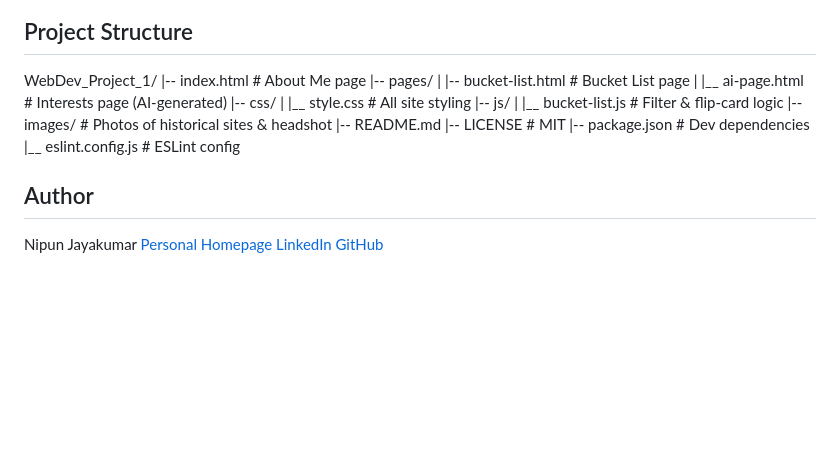
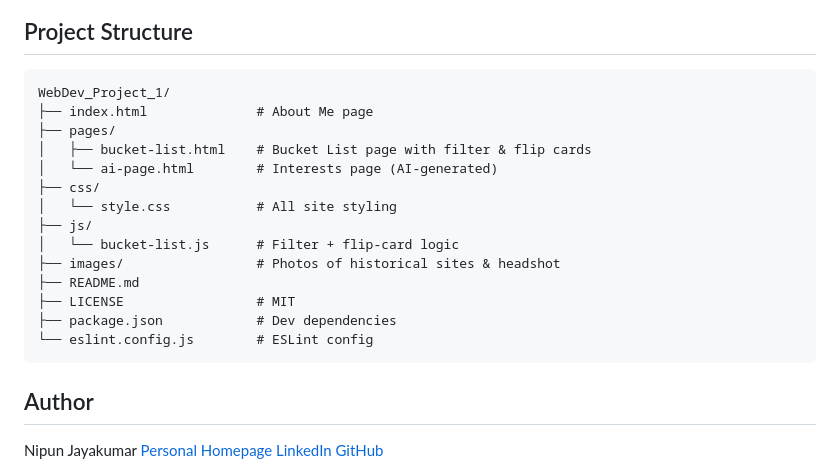
Before and after one commit to nipunjay10/WebDev_Project_1, a Markdown page: README.md, the part around one of its changes. Drawn GitHub-style; blank space fills up the shorter version.

````diff
--- a/README.md
+++ b/README.md
@@ -46,21 +46,22 @@ URL: <https://nipunjay10.github.io/WebDev_Project_1/>
 
 
 ## Project Structure
+```
 WebDev_Project_1/
-|-- index.html              # About Me page
-|-- pages/
-|   |-- bucket-list.html    # Bucket List page
-|   |__ ai-page.html        # Interests page (AI-generated)
-|-- css/
-|   |__ style.css           # All site styling
-|-- js/
-|   |__ bucket-list.js      # Filter & flip-card logic
-|-- images/                 # Photos of historical sites & headshot
-|-- README.md
-|-- LICENSE                 # MIT
-|-- package.json            # Dev dependencies
-|__ eslint.config.js        # ESLint config
-
+├── index.html              # About Me page
+├── pages/
+│   ├── bucket-list.html    # Bucket List page with filter & flip cards
+│   └── ai-page.html        # Interests page (AI-generated)
+├── css/
+│   └── style.css           # All site styling
+├── js/
+│   └── bucket-list.js      # Filter + flip-card logic
+├── images/                 # Photos of historical sites & headshot
+├── README.md
+├── LICENSE                 # MIT
+├── package.json            # Dev dependencies
+└── eslint.config.js        # ESLint config
+```
 
 ## Author
 Nipun Jayakumar
````
Also changed, not shown: other parts of README.md (+1 -1 lines).
